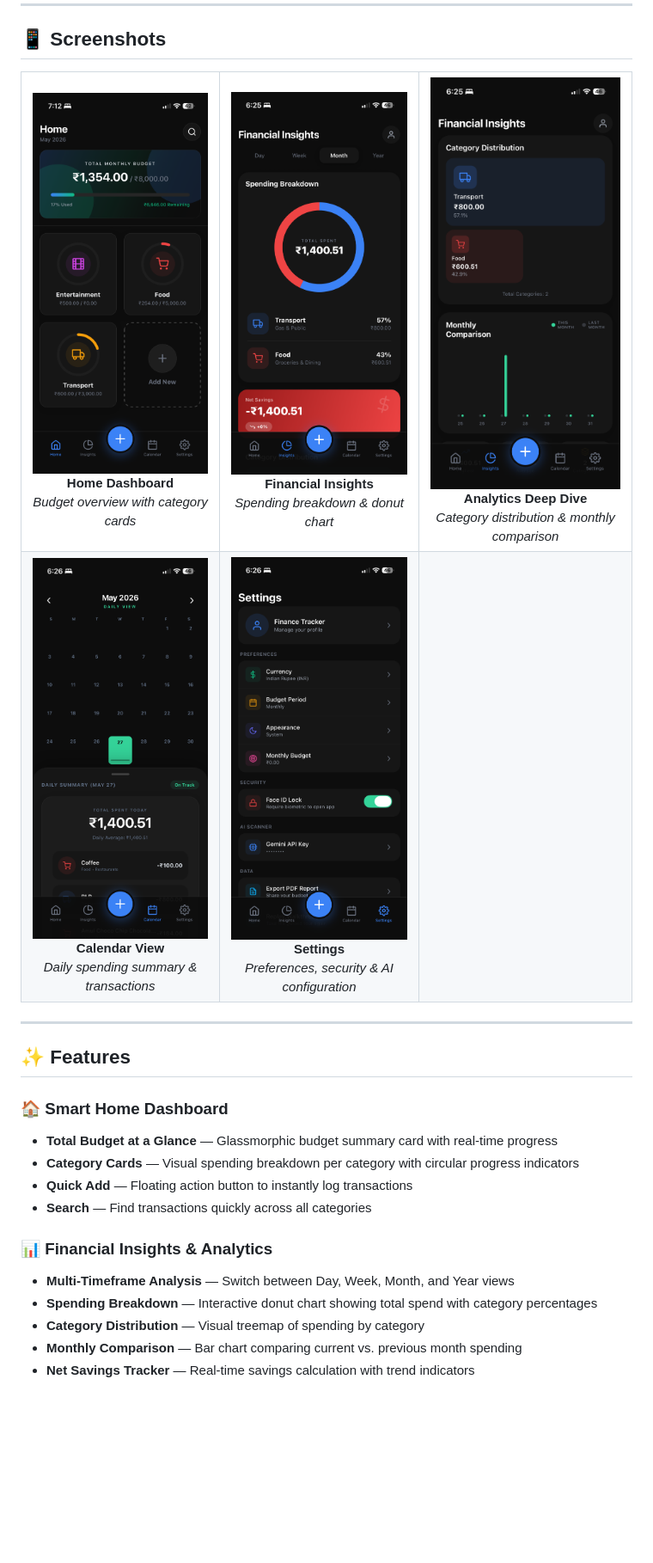
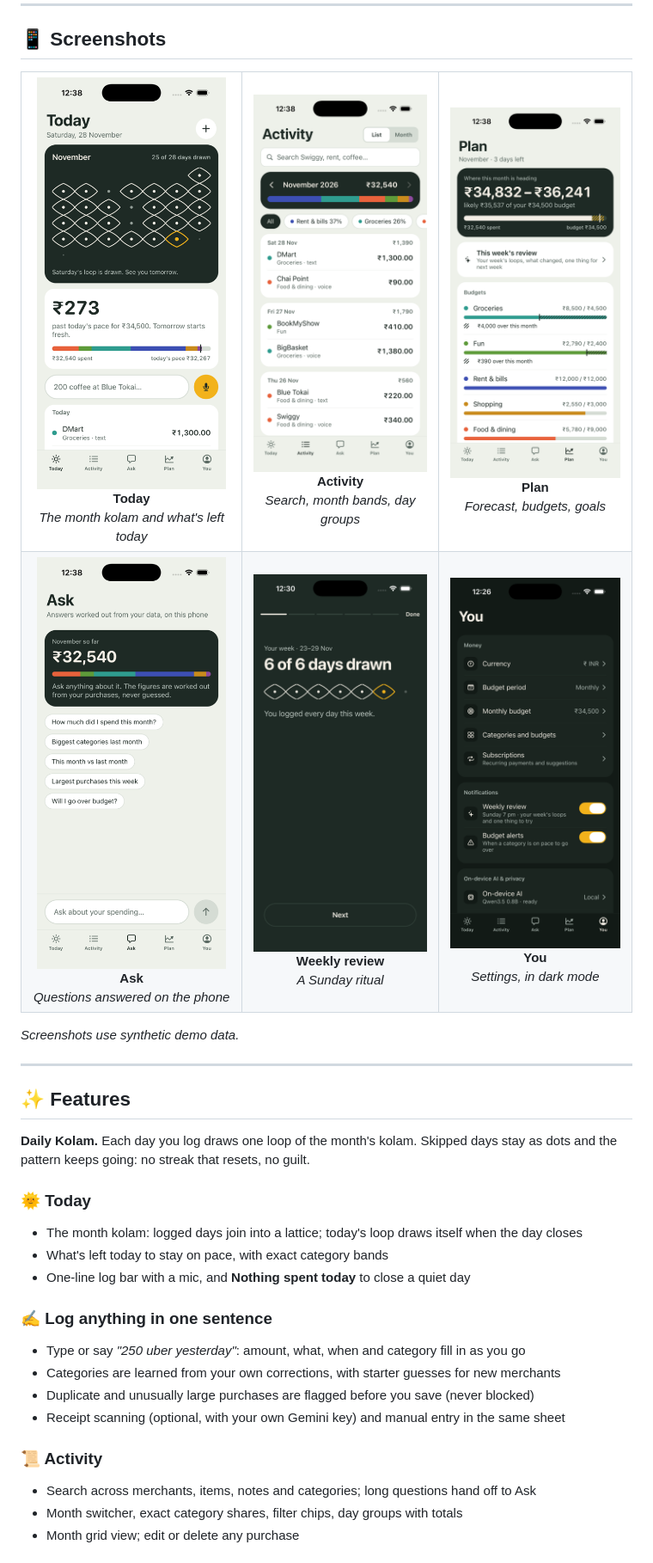
Before and after one commit to ayush-343/FinanceTracker, a Markdown page: README.md, the part around one of its changes. Shown at 86% size. Drawn GitHub-style; pictures changed too: docs/screenshots/1today-light.png (added), docs/screenshots/2activity-light.png (added), docs/screenshots/3ask-light.png (added); blank space fills up the shorter version.

Commit message:
docs: update README for the Daily Kolam redesign and on-device AI
Co-Authored-By: Claude Opus 5.5 <noreply@anthropic.com>

```diff
--- a/README.md
+++ b/README.md
@@ -47,63 +47,38 @@ https://github.com/user-attachments/assets/8d667c59-0ede-4f05-bbe8-f6817ed2c1d8
 
 <table>
   <tr>
-    <td align="center">
-      <img src="assets/IMG_4928.PNG" width="250" alt="Home Dashboard" />
-      <br />
-      <strong>Home Dashboard</strong>
-      <br />
-      <em>Budget overview with category cards</em>
-    </td>
-    <td align="center">
-      <img src="assets/IMG_4922.PNG" width="250" alt="Financial Insights" />
-      <br />
-      <strong>Financial Insights</strong>
-      <br />
-      <em>Spending breakdown & donut chart</em>
-    </td>
-    <td align="center">
-      <img src="assets/IMG_4923.PNG" width="250" alt="Analytics Deep Dive" />
-      <br />
-      <strong>Analytics Deep Dive</strong>
-      <br />
-      <em>Category distribution & monthly comparison</em>
-    </td>
+    <td align="center"><img src="docs/screenshots/1today-light.png" width="220" alt="Today" /><br /><strong>Today</strong><br /><em>The month kolam and what's left today</em></td>
+    <td align="center"><img src="docs/screenshots/2activity-light.png" width="220" alt="Activity" /><br /><strong>Activity</strong><br /><em>Search, month bands, day groups</em></td>
+    <td align="center"><img src="docs/screenshots/4plan-light.png" width="220" alt="Plan" /><br /><strong>Plan</strong><br /><em>Forecast, budgets, goals</em></td>
   </tr>
   <tr>
-    <td align="center">
-      <img src="assets/IMG_4924.PNG" width="250" alt="Calendar View" />
-      <br />
-      <strong>Calendar View</strong>
-      <br />
-      <em>Daily spending summary & transactions</em>
-    </td>
-    <td align="center">
-      <img src="assets/IMG_4925.PNG" width="250" alt="Settings" />
-      <br />
-      <strong>Settings</strong>
-      <br />
-      <em>Preferences, security & AI configuration</em>
-    </td>
-    <td></td>
+    <td align="center"><img src="docs/screenshots/3ask-light.png" width="220" alt="Ask" /><br /><strong>Ask</strong><br /><em>Questions answered on the phone</em></td>
+    <td align="center"><img src="docs/screenshots/7review.png" width="220" alt="Weekly review" /><br /><strong>Weekly review</strong><br /><em>A Sunday ritual</em></td>
+    <td align="center"><img src="docs/screenshots/5you-dark.png" width="220" alt="You (dark)" /><br /><strong>You</strong><br /><em>Settings, in dark mode</em></td>
   </tr>
 </table>
+
+*Screenshots use synthetic demo data.*
 
 ---
 
 ## ✨ Features
 
-### 🏠 Smart Home Dashboard
+**Daily Kolam.** Each day you log draws one loop of the month's kolam. Skipped days stay as dots and the pattern keeps going: no streak that resets, no guilt.
 
-- **Total Budget at a Glance** — Glassmorphic budget summary card with real-time progress
-- **Category Cards** — Visual spending breakdown per category with circular progress indicators
-- **Quick Add** — Floating action button to instantly log transactions
-- **Search** — Find transactions quickly across all categories
+### 🌞 Today
+- The month kolam: logged days join into a lattice; today's loop draws itself when the day closes
+- What's left today to stay on pace, with exact category bands
+- One-line log bar with a mic, and **Nothing spent today** to close a quiet day
 
-### 📊 Financial Insights & Analytics
+### ✍️ Log anything in one sentence
+- Type or say *"250 uber yesterday"*: amount, what, when and category fill in as you go
+- Categories are learned from your own corrections, with starter guesses for new merchants
+- Duplicate and unusually large purchases are flagged before you save (never blocked)
+- Receipt scanning (optional, with your own Gemini key) and manual entry in the same sheet
 
-- **Multi-Timeframe Analysis** — Switch between Day, Week, Month, and Year views
-- **Spending Breakdown** — Interactive donut chart showing total spend with category percentages
-- **Category Distribution** — Visual treemap of spending by category
-- **Monthly Comparison** — Bar chart comparing current vs. previous month spending
-- **Net Savings Tracker** — Real-time savings calculation with trend indicators
+### 📜 Activity
+- Search across merchants, items, notes and categories; long questions hand off to Ask
+- Month switcher, exact category shares, filter chips, day groups with totals
+- Month grid view; edit or delete any purchase
 
```
Also changed, not shown: other parts of README.md (+68 -172 lines).
